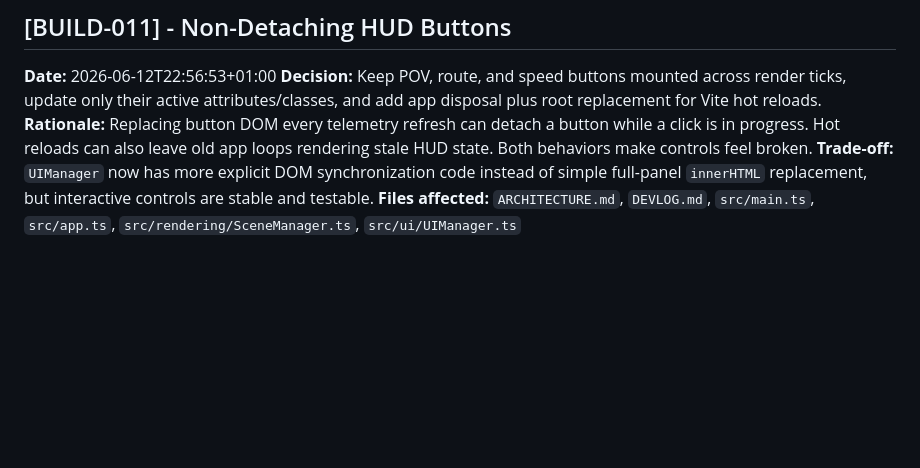
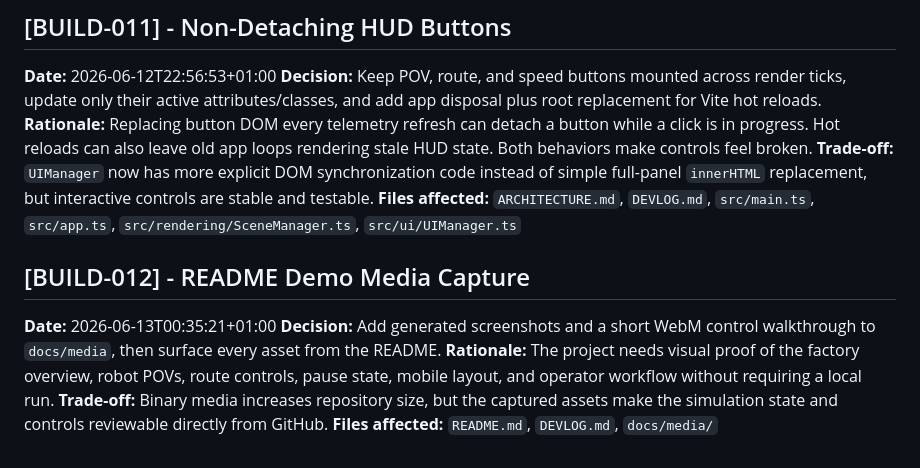
Before and after one commit to AnouarMohamed/smart-factory-sim, a Markdown page: DEVLOG.md, the part around the change. GitHub-like rendering; blank space fills up the shorter version.

```diff
--- a/DEVLOG.md
+++ b/DEVLOG.md
@@ -76,3 +76,10 @@
 **Rationale:** Replacing button DOM every telemetry refresh can detach a button while a click is in progress. Hot reloads can also leave old app loops rendering stale HUD state. Both behaviors make controls feel broken.
 **Trade-off:** `UIManager` now has more explicit DOM synchronization code instead of simple full-panel `innerHTML` replacement, but interactive controls are stable and testable.
 **Files affected:** `ARCHITECTURE.md`, `DEVLOG.md`, `src/main.ts`, `src/app.ts`, `src/rendering/SceneManager.ts`, `src/ui/UIManager.ts`
+
+## [BUILD-012] - README Demo Media Capture
+**Date:** 2026-06-13T00:35:21+01:00
+**Decision:** Add generated screenshots and a short WebM control walkthrough to `docs/media`, then surface every asset from the README.
+**Rationale:** The project needs visual proof of the factory overview, robot POVs, route controls, pause state, mobile layout, and operator workflow without requiring a local run.
+**Trade-off:** Binary media increases repository size, but the captured assets make the simulation state and controls reviewable directly from GitHub.
+**Files affected:** `README.md`, `DEVLOG.md`, `docs/media/`
```
Also changed, not shown: README.md (+16 -0 lines), docs/media/factory-overview.png (added), docs/media/mobile-overview.png (added), docs/media/paused-controls.png (added), docs/media/robot-1-pov.png (added), docs/media/robot-2-pov.png (added), docs/media/route-controls.png (added), 1 other file.
